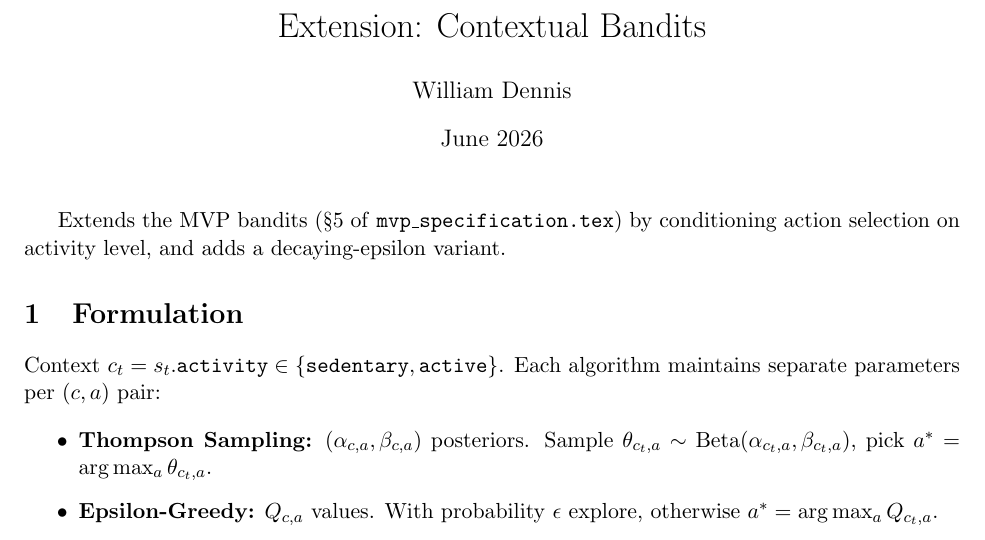
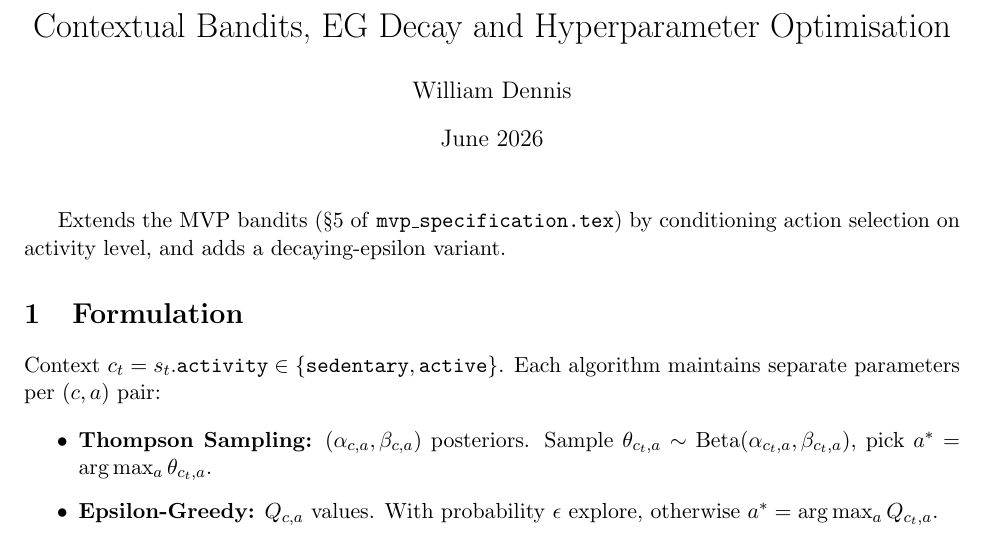
Before and after one commit to wd7512/rl-health-interventions, a LaTeX document (docs/mvp/extensions.tex): part of page 1 of 3, cut at the place of the change. Compiled offline with pdfLaTeX.

Commit message:
fix: rename extension.tex title

```diff
--- a/docs/mvp/extensions.tex
+++ b/docs/mvp/extensions.tex
@@ -2,7 +2,7 @@
 \usepackage{amsmath,amssymb,booktabs,graphicx}
 \usepackage[margin=1in]{geometry}
 
-\title{Extension: Contextual Bandits}
+\title{Contextual Bandits, EG Decay and Hyperparameter Optimisation}
 \author{William Dennis}
 \date{June 2026}
 
```
Also changed, not shown: docs/mvp/extensions.pdf.
